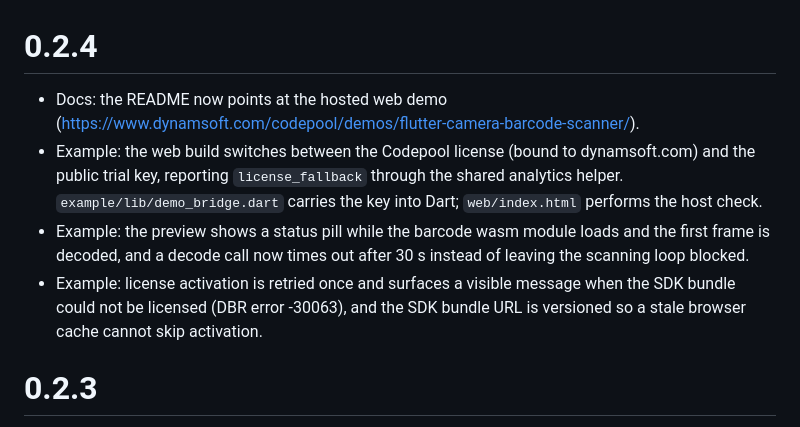
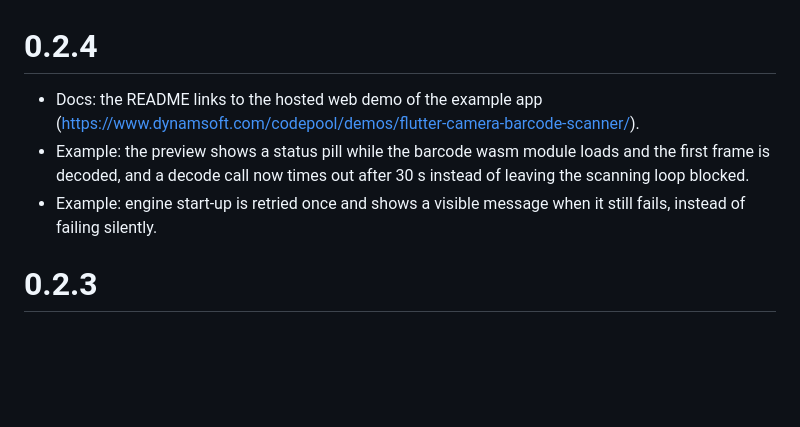
Before and after one commit to yushulx/flutter_lite_camera, a Markdown page: CHANGELOG.md, the part around the change. Rendered like a GitHub page; blank space fills up the shorter version.

```diff
--- a/CHANGELOG.md
+++ b/CHANGELOG.md
@@ -1,17 +1,12 @@
 # 0.2.4
 
-- Docs: the README now points at the hosted web demo
+- Docs: the README links to the hosted web demo of the example app
   (https://www.dynamsoft.com/codepool/demos/flutter-camera-barcode-scanner/).
-- Example: the web build switches between the Codepool license (bound to
-  dynamsoft.com) and the public trial key, reporting `license_fallback` through
-  the shared analytics helper. `example/lib/demo_bridge.dart` carries the key
-  into Dart; `web/index.html` performs the host check.
 - Example: the preview shows a status pill while the barcode wasm module loads
   and the first frame is decoded, and a decode call now times out after 30 s
   instead of leaving the scanning loop blocked.
-- Example: license activation is retried once and surfaces a visible message
-  when the SDK bundle could not be licensed (DBR error -30063), and the SDK
-  bundle URL is versioned so a stale browser cache cannot skip activation.
+- Example: engine start-up is retried once and shows a visible message when it
+  still fails, instead of failing silently.
 
 # 0.2.3
 
```
Also changed, not shown: README.md (+1 -3 lines).
